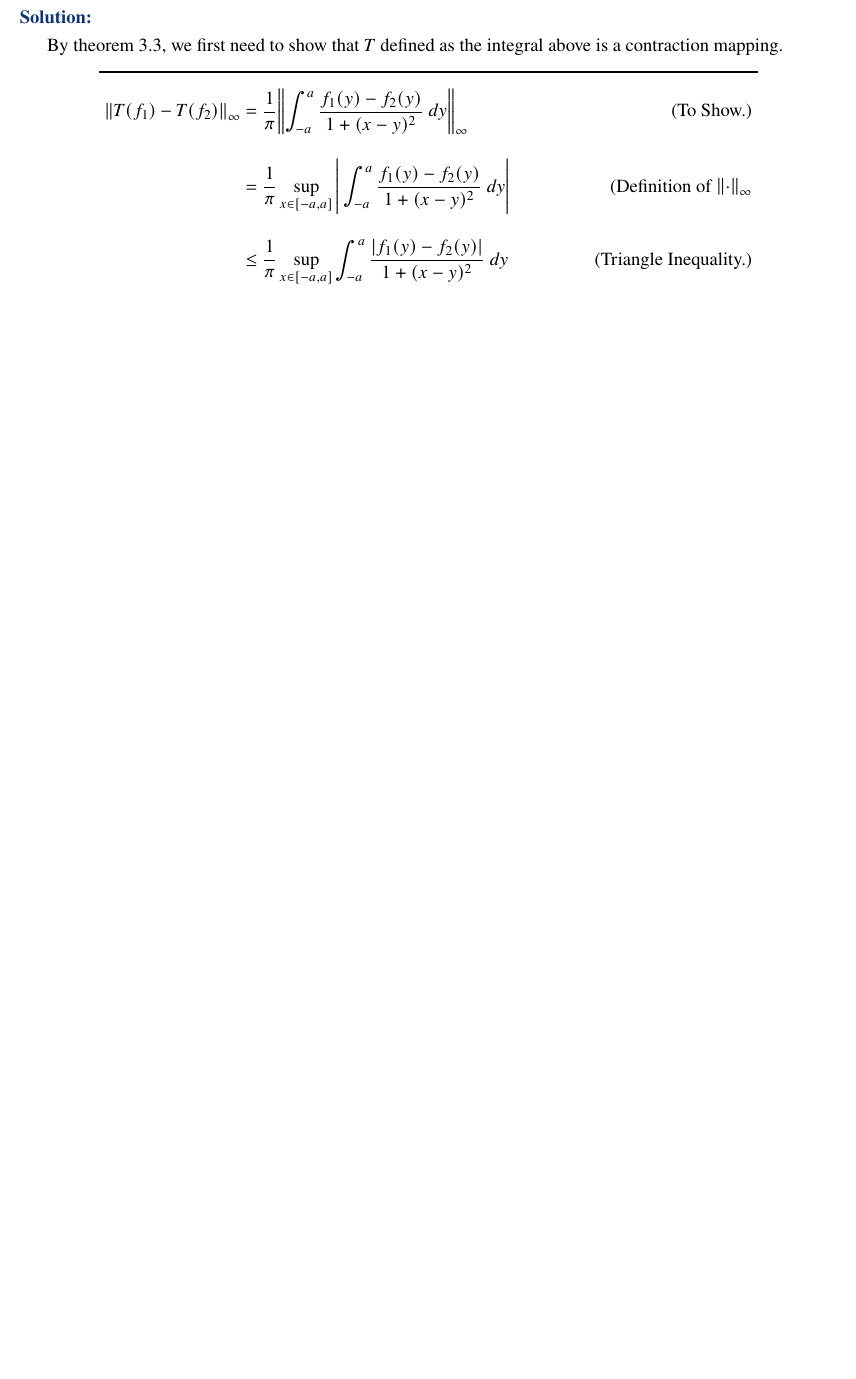
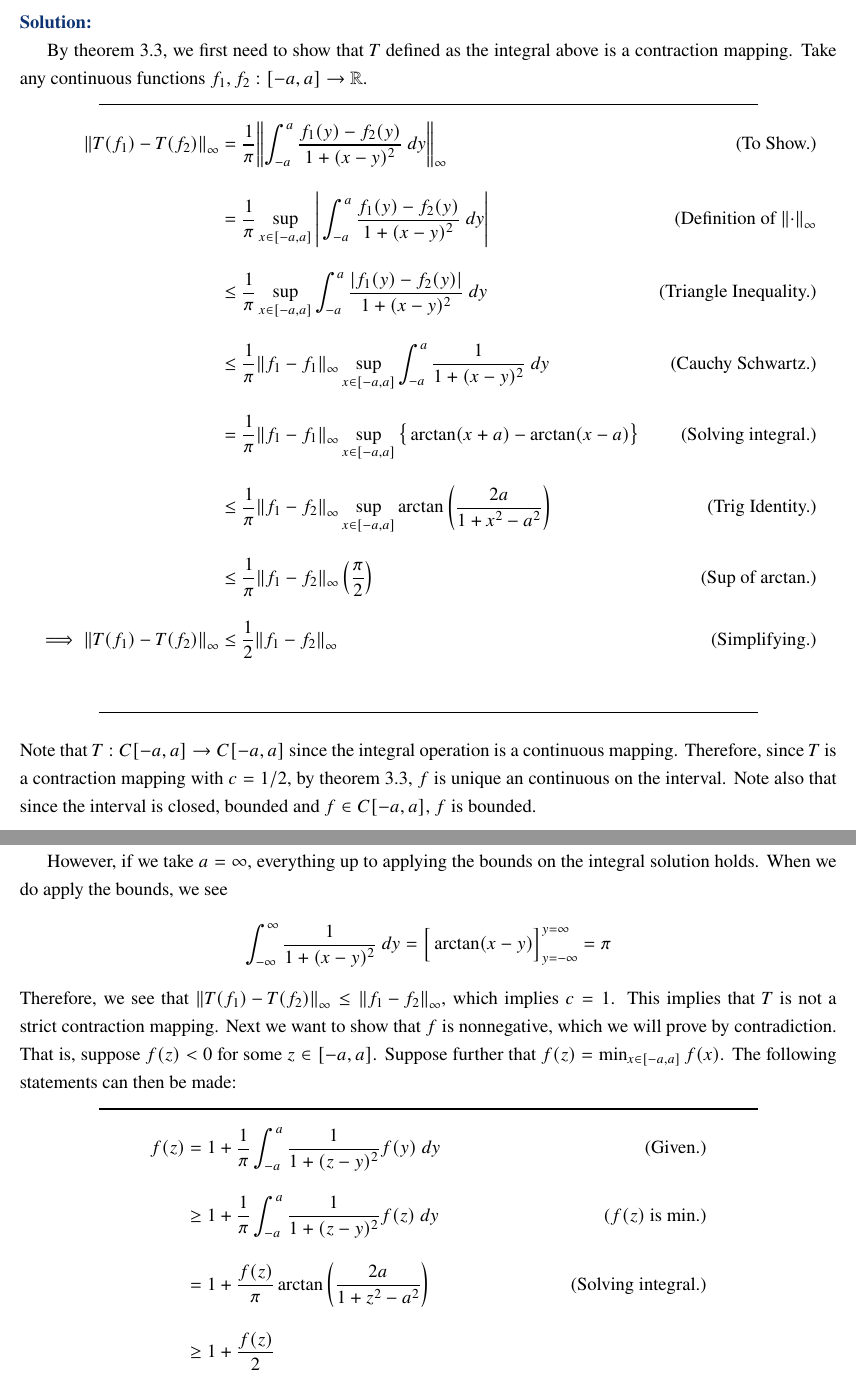
Before and after one commit to CalebDerrickson/GradCourses, a LaTeX document (main.tex): part of page 15 of 15 before the commit and two parts of pages 15 and 16 of 16 after it, the two joined at a grey line, cut so that both start at the same text, the shorter picture padded with empty space. Compiled offline with pdfLaTeX.

Commit message:
Update on Overleaf.

```diff
--- a/main.tex
+++ b/main.tex
@@ -304,12 +305,30 @@ Prove that this equation has a unique bounded continuous solution for every $0 <
 \partbreak
 \begin{solution}
 
-    By theorem 3.3, we first need to show that $T$ defined as the integral above is a contraction mapping.
+    By theorem 3.3, we first need to show that $T$ defined as the integral above is a contraction mapping. Take any continuous functions $f_1, f_2: [-a, a] \rightarrow \R$.
     \tightalignbreak
     \begin{align*}
         \norm{T(f_1) - T(f_2)}_\infty &= \frac{1}{\pi}\norm{\int_{-a}^a \frac{f_1(y) - f_2(y)}{1 + (x - y)^2}\ dy}_\infty &\text{(To Show.)}\\
         &= \frac{1}{\pi}\sup_{x \in [-a, a]} \Bigg|\int_{-a}^a \frac{f_1(y) - f_2(y)}{1 + (x - y)^2}\ dy \Bigg| &\text{(Definition of $\norm{\cdot}_\infty$}\\
         &\leq \frac{1}{\pi}\sup_{x \in [-a, a]} \int_{-a}^a \frac{|f_1(y) - f_2(y)|}{1 + (x - y)^2}\ dy &\text{(Triangle Inequality.)}\\
+        &\leq \frac{1}{\pi} \norm{f_1 - f_1}_\infty \sup_{x \in [-a, a]}\int_{-a}^a \frac{1}{1 + (x - y)^2} \ dy &\text{(Cauchy Schwartz.)}\\
+        & = \frac{1}{\pi}\norm{f_1 - f_1}_\infty \sup_{x \in [-a, a]} \big\{ \arctan(x + a) - \arctan(x - a)\big\} &\text{(Solving integral.)}\\
+        &\leq \frac{1}{\pi}\norm{f_1 - f_2}_\infty\sup_{x \in [-a, a]} \arctan \left( \frac{2a}{1 + x^2 - a^2}\right) &\text{(Trig Identity.)}\\
+        &\leq \frac{1}{\pi} \norm{f_1 - f_2}_\infty\left ( \frac{\pi}{2}\right) &\text{(Sup of arctan.)}\\
+        \implies \norm{T(f_1) - T(f_2)}_\infty &\leq  \frac{1}{2} \norm{f_1 - f_2}_\infty &\text{(Simplifying.)}
+    \end{align*}
+    \vspace{-6mm}\alignbreak
+    Note that $T: C[-a, a] \rightarrow C[-a, a]$ since the integral operation is a continuous mapping. Therefore, since $T$ is a contraction mapping with $c = 1/2$, by theorem 3.3, $f$ is unique an continuous on the interval. Note also that since the interval is closed, bounded and $f \in C[-a, a]$, $f$ is bounded. \par
+    \newpage
+    However, if we take $a = \infty$, everything up to applying the bounds on the integral solution holds. When we do apply the bounds, we see
+    \[\int_{-\infty}^\infty \frac{1}{1+(x - y)^2} \ dy = \Big[\arctan (x - y) \Big]_{y = -\infty}^{y = \infty} = \pi\]
+    Therefore, we see that $ \norm{T(f_1) - T(f_2)}_\infty \leq \norm{f_1 - f_2}_\infty$, which implies $c = 1$. This implies that $T$ is not a strict contraction mapping. Next we want to show that $f$ is nonnegative, which we will prove by contradiction. That is, suppose $f(z) < 0$ for some $z \in [-a, a]$. Suppose further that $f(z) = \min_{x \in [-a, a]} f(x)$. The following statements can then be made:
+    \tightalignbreak
+    \begin{align*}
+        f(z) &= 1 + \frac{1}{\pi}\int_{-a}^a \frac{1}{1 + (z - y)^2} f(y) \ dy &\text{(Given.)}\\
+        &\geq 1 + \frac{1}{\pi}\int_{-a}^a \frac{1}{1 + (z - y)^2} f(z) \ dy &\text{($f(z)$ is min.)}\\
+        &= 1 + \frac{ f(z)}{\pi} \arctan\left( \frac{2a}{1 + z^2 - a^2} \right) &\text{(Solving integral.)}\\
+        &\geq 1 + \frac{ f(z)}{2}
     \end{align*}
 \end{solution}
 \end{document}
```
Also changed, not shown: main.tex (3 more changed lines).
